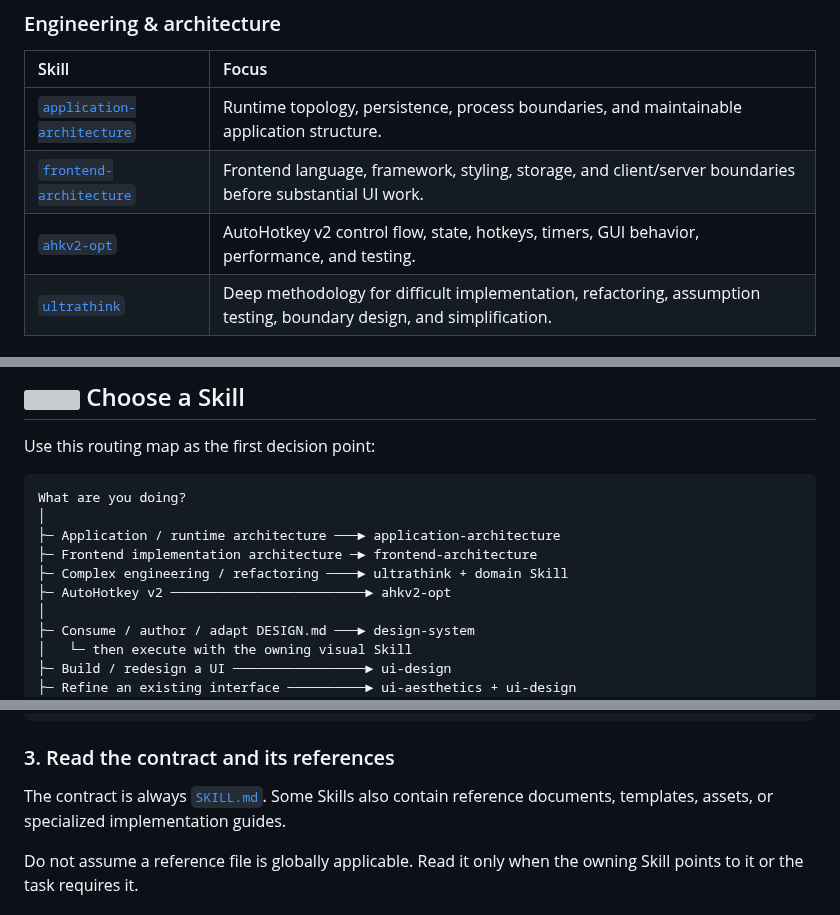
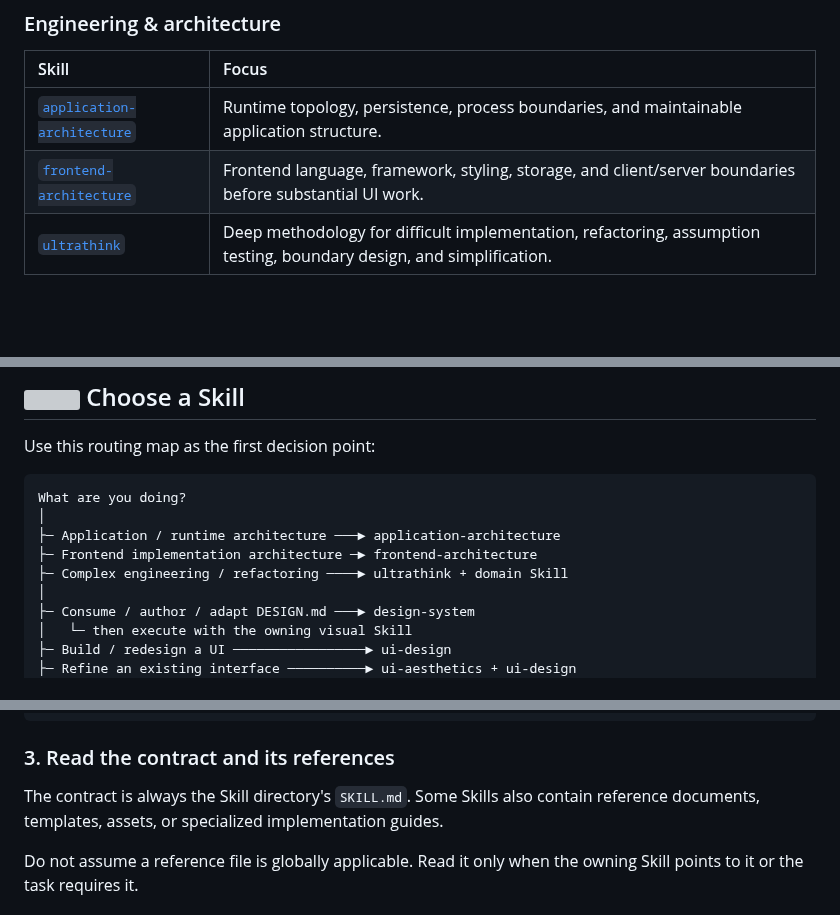
Before and after one commit to CYoJkoY/AzSkills, a Markdown page: README.md, 3 parts joined by grey strips. Drawn GitHub-style; blank space fills up the shorter version; grey boxes are pictures that could not be loaded.

Commit message:
fix(readme): remove stale Skill and unstable local links

```diff
--- a/README.md
+++ b/README.md
@@ -169,7 +169,6 @@ Choose the smallest Skill that fully owns the task. Compose additional Skills on
 | :--- | :--- |
 | [`application-architecture`](application-architecture/SKILL.md) | Runtime topology, persistence, process boundaries, and maintainable application structure. |
 | [`frontend-architecture`](frontend-architecture/SKILL.md) | Frontend language, framework, styling, storage, and client/server boundaries before substantial UI work. |
-| [`ahkv2-opt`](ahkv2-opt/SKILL.md) | AutoHotkey v2 control flow, state, hotkeys, timers, GUI behavior, performance, and testing. |
 | [`ultrathink`](ultrathink/SKILL.md) | Deep methodology for difficult implementation, refactoring, assumption testing, boundary design, and simplification. |
 
 ### Design systems, UI & visual production
@@ -215,7 +214,6 @@ What are you doing?
 ├─ Application / runtime architecture ───► application-architecture
 ├─ Frontend implementation architecture ─► frontend-architecture
 ├─ Complex engineering / refactoring ────► ultrathink + domain Skill
-├─ AutoHotkey v2 ─────────────────────────► ahkv2-opt
 │
 ├─ Consume / author / adapt DESIGN.md ───► design-system
 │   └─ then execute with the owning visual Skill
@@ -299,7 +297,7 @@ the owning domain Skill
 
 ### 3. Read the contract and its references
 
-The contract is always [`SKILL.md`](./). Some Skills also contain reference documents, templates, assets, or specialized implementation guides.
+The contract is always the Skill directory's `SKILL.md`. Some Skills also contain reference documents, templates, assets, or specialized implementation guides.
 
 Do not assume a reference file is globally applicable. Read it only when the owning Skill points to it or the task requires it.
 
```
Also changed, not shown: other parts of README.md (+1 -1 lines).
